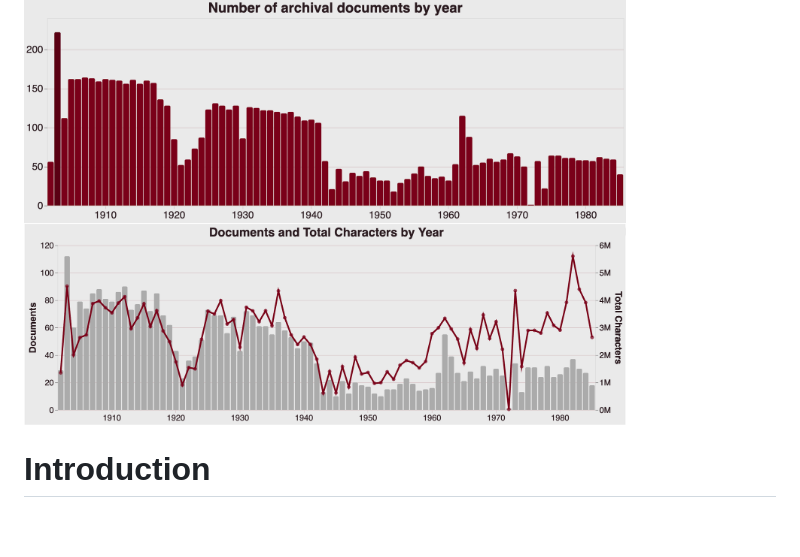
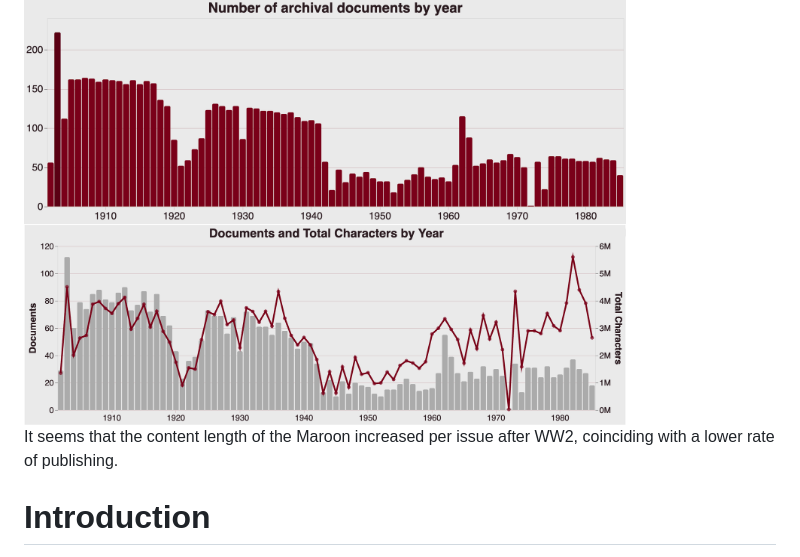
Before and after one commit to atisor73/ask-maroon, a Markdown page: README.md, the part around the change. GitHub-like rendering; blank space fills up the shorter version.

```diff
--- a/README.md
+++ b/README.md
@@ -14,6 +14,7 @@ https://github.com/user-attachments/assets/0ab05e58-b895-44af-beef-c8bb0c639bdb
 <img src="imgs/histogram.png" width="80%">
 <img src="imgs/annual_overlap.png" width="80%">
 
+It seems that the content length of the Maroon increased per issue after WW2, coinciding with a lower rate of publishing.
 
 # Introduction
 The archival text files are chunked and semantically embedded using a model specifically tuned for semantic retrieval purposes. We use sentence-transformers/all-MiniLM-L6-v2 and OpenAI's text-embedding-3-small that have been trained on pairwise sentence similarity.
```
